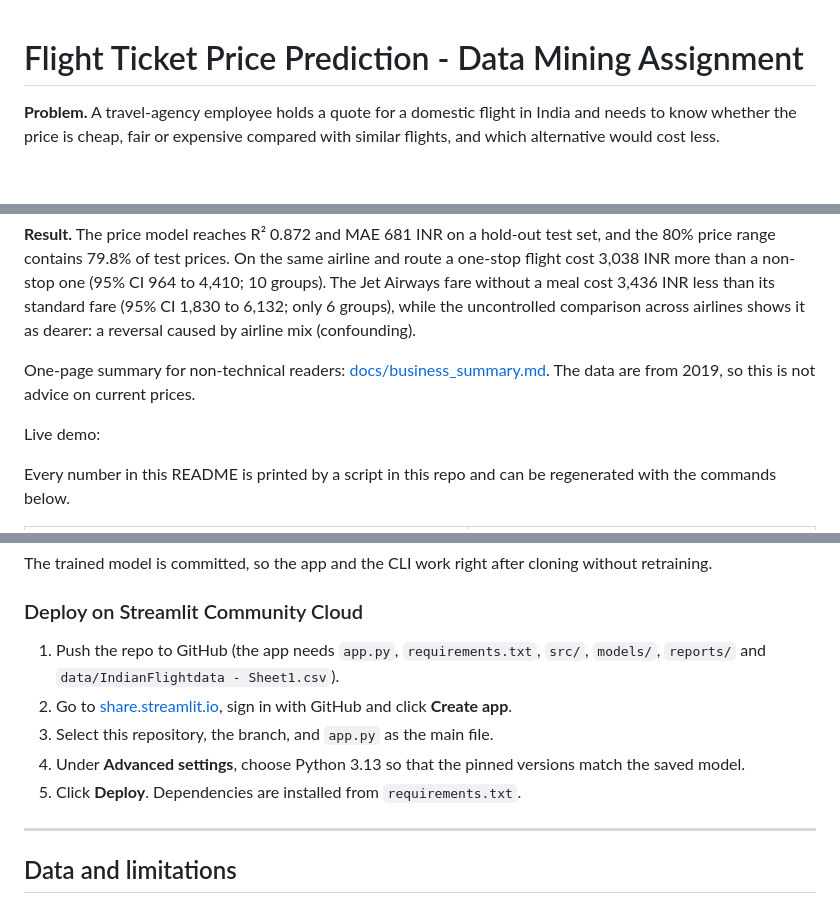
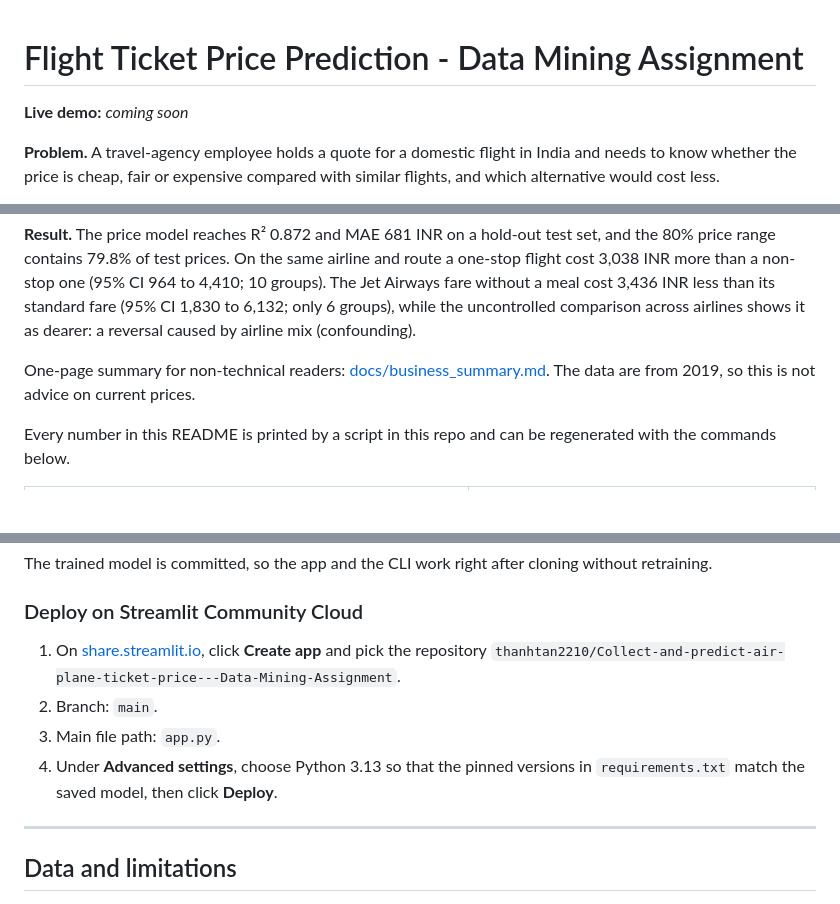
Before and after one commit to thanhtan2210/Collect-and-predict-air-plane-ticket-price---Data-Mining-Assignment, a Markdown page: README.md, 3 parts joined by grey strips. Drawn GitHub-style; blank space fills up the shorter version.

Commit message:
README: add live-demo placeholders and shorten the deploy steps
Co-Authored-By: Claude Opus 5.5 <noreply@anthropic.com>

```diff
--- a/README.md
+++ b/README.md
@@ -1,4 +1,7 @@
 # Flight Ticket Price Prediction - Data Mining Assignment
+
+**Live demo:** _coming soon_
+<!-- DEMO_GIF: docs/images/demo.gif -->
 
 **Problem.** A travel-agency employee holds a quote for a domestic flight in India and needs to know whether the price is cheap, fair or expensive compared with similar flights, and which alternative would cost less.
 
@@ -7,8 +10,6 @@
 **Result.** The price model reaches R² 0.872 and MAE 681 INR on a hold-out test set, and the 80% price range contains 79.8% of test prices. On the same airline and route a one-stop flight cost 3,038 INR more than a non-stop one (95% CI 964 to 4,410; 10 groups). The Jet Airways fare without a meal cost 3,436 INR less than its standard fare (95% CI 1,830 to 6,132; only 6 groups), while the uncontrolled comparison across airlines shows it as dearer: a reversal caused by airline mix (confounding).
 
 One-page summary for non-technical readers: [docs/business_summary.md](docs/business_summary.md). The data are from 2019, so this is not advice on current prices.
-
-Live demo: <link>
 
 Every number in this README is printed by a script in this repo and can be regenerated with the commands below.
 
@@ -205,11 +206,10 @@ The trained model is committed, so the app and the CLI work right after cloning
 
 ### Deploy on Streamlit Community Cloud
 
-1. Push the repo to GitHub (the app needs `app.py`, `requirements.txt`, `src/`, `models/`, `reports/` and `data/IndianFlightdata - Sheet1.csv`).
-2. Go to [share.streamlit.io](https://share.streamlit.io), sign in with GitHub and click **Create app**.
-3. Select this repository, the branch, and `app.py` as the main file.
-4. Under **Advanced settings**, choose Python 3.13 so that the pinned versions match the saved model.
-5. Click **Deploy**. Dependencies are installed from `requirements.txt`.
+1. On [share.streamlit.io](https://share.streamlit.io), click **Create app** and pick the repository `thanhtan2210/Collect-and-predict-air-plane-ticket-price---Data-Mining-Assignment`.
+2. Branch: `main`.
+3. Main file path: `app.py`.
+4. Under **Advanced settings**, choose Python 3.13 so that the pinned versions in `requirements.txt` match the saved model, then click **Deploy**.
 
 ---
 
```
